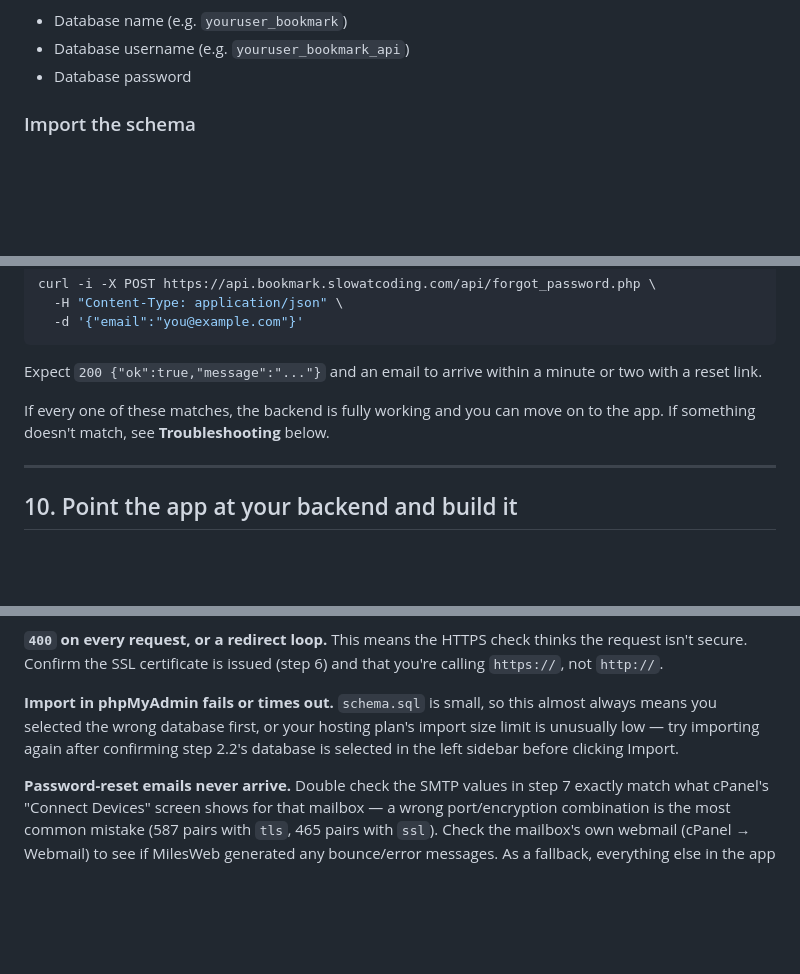
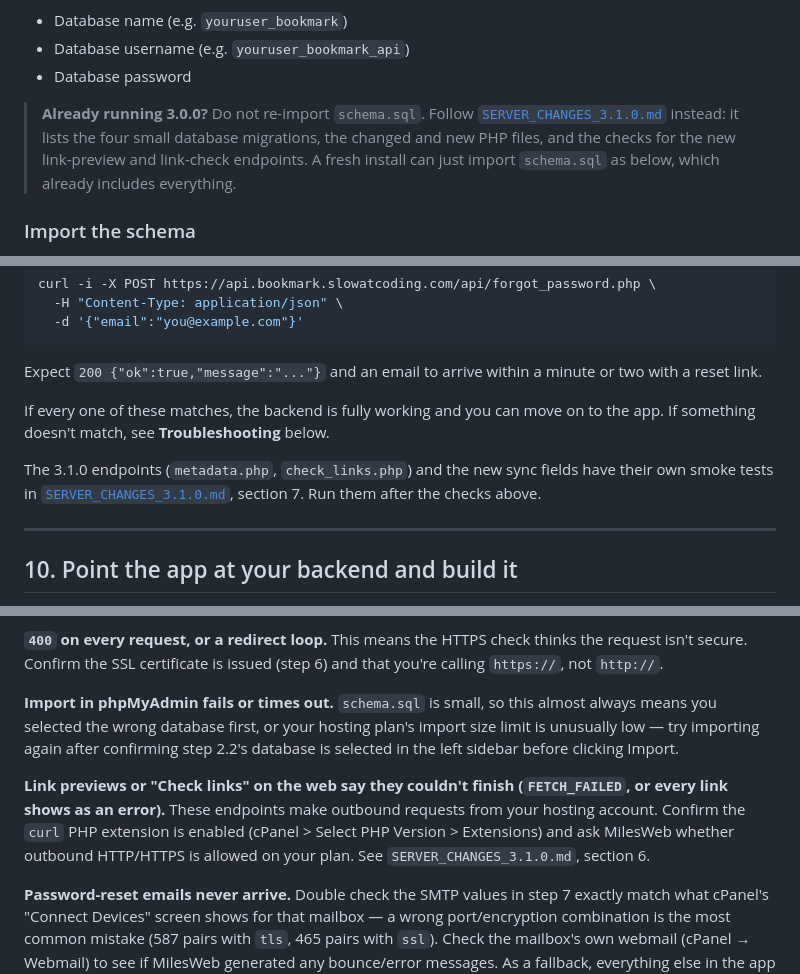
Before and after one commit to abhi-sawant/bookmark, a Markdown page: docs/MILESWEB_DEPLOYMENT_GUIDE.md, 3 parts joined by grey strips. Drawn GitHub-style; blank space fills up the shorter version.

Commit message:
docs: server changes for 3.1.0 and deployment guide pointers
Co-Authored-By: Claude Sonnet 5.5 <noreply@anthropic.com>

```diff
--- a/docs/MILESWEB_DEPLOYMENT_GUIDE.md
+++ b/docs/MILESWEB_DEPLOYMENT_GUIDE.md
@@ -56,6 +56,12 @@ You should now have written down three things:
 - Database name (e.g. `youruser_bookmark`)
 - Database username (e.g. `youruser_bookmark_api`)
 - Database password
+
+> **Already running 3.0.0?** Do not re-import `schema.sql`. Follow
+> [`SERVER_CHANGES_3.1.0.md`](SERVER_CHANGES_3.1.0.md) instead: it lists the four
+> small database migrations, the changed and new PHP files, and the checks for
+> the new link-preview and link-check endpoints. A fresh install can just import
+> `schema.sql` as below, which already includes everything.
 
 ### Import the schema
 
@@ -324,6 +330,10 @@ minute or two with a reset link.
 If every one of these matches, the backend is fully working and you can move
 on to the app. If something doesn't match, see **Troubleshooting** below.
 
+The 3.1.0 endpoints (`metadata.php`, `check_links.php`) and the new sync fields
+have their own smoke tests in [`SERVER_CHANGES_3.1.0.md`](SERVER_CHANGES_3.1.0.md),
+section 7. Run them after the checks above.
+
 ---
 
 ## 10. Point the app at your backend and build it
@@ -407,6 +417,13 @@ database first, or your hosting plan's import size limit is unusually low —
 try importing again after confirming step 2.2's database is selected in the
 left sidebar before clicking Import.
 
+**Link previews or "Check links" on the web say they couldn't finish
+(`FETCH_FAILED`, or every link shows as an error).**
+These endpoints make outbound requests from your hosting account. Confirm the
+`curl` PHP extension is enabled (cPanel > Select PHP Version > Extensions) and
+ask MilesWeb whether outbound HTTP/HTTPS is allowed on your plan. See
+`SERVER_CHANGES_3.1.0.md`, section 6.
+
 **Password-reset emails never arrive.**
 Double check the SMTP values in step 7 exactly match what cPanel's "Connect
 Devices" screen shows for that mailbox — a wrong port/encryption combination
```
Also changed, not shown: CHANGELOG.md (+5 -1 lines), docs/SERVER_CHANGES_3.1.0.md (added, +319 -0 lines).
